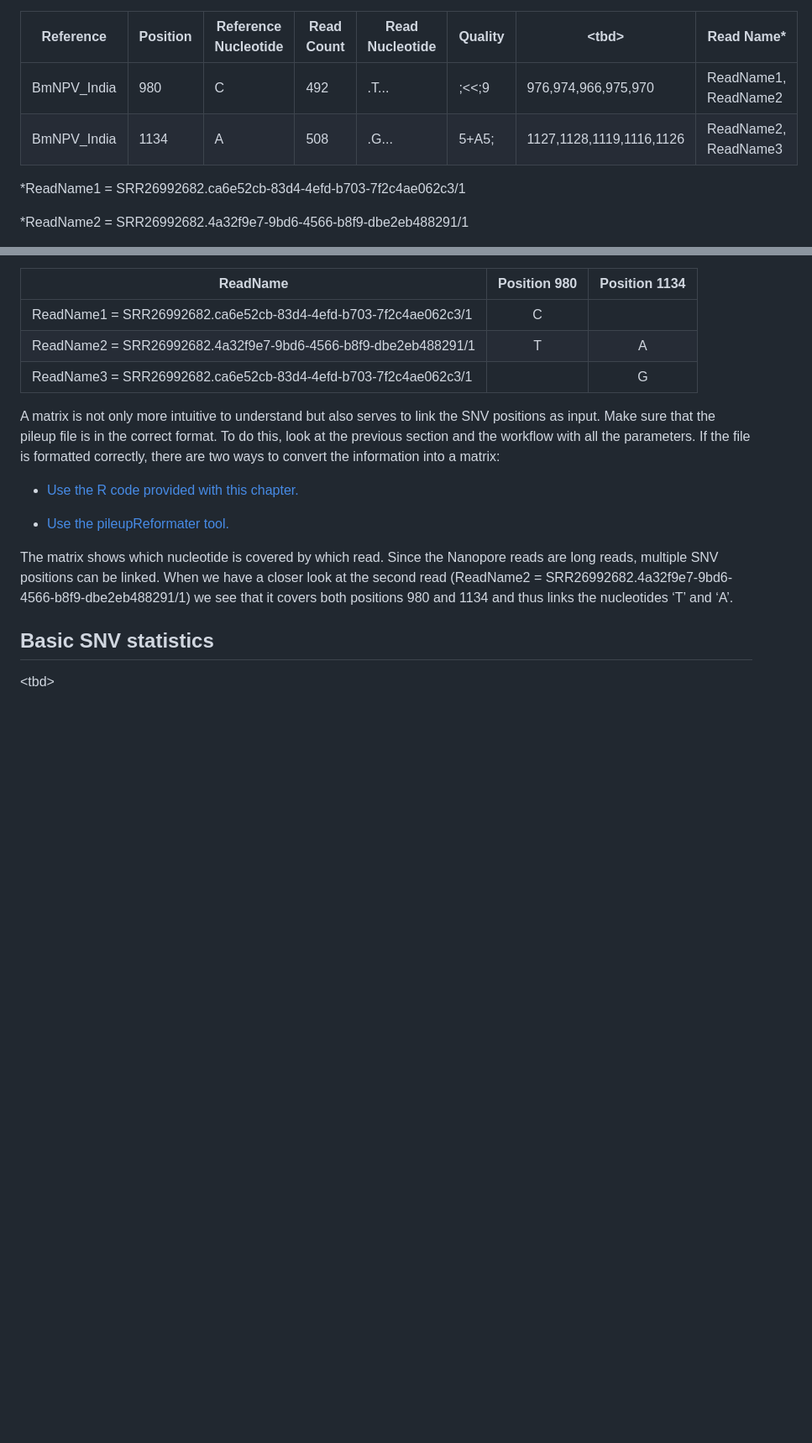
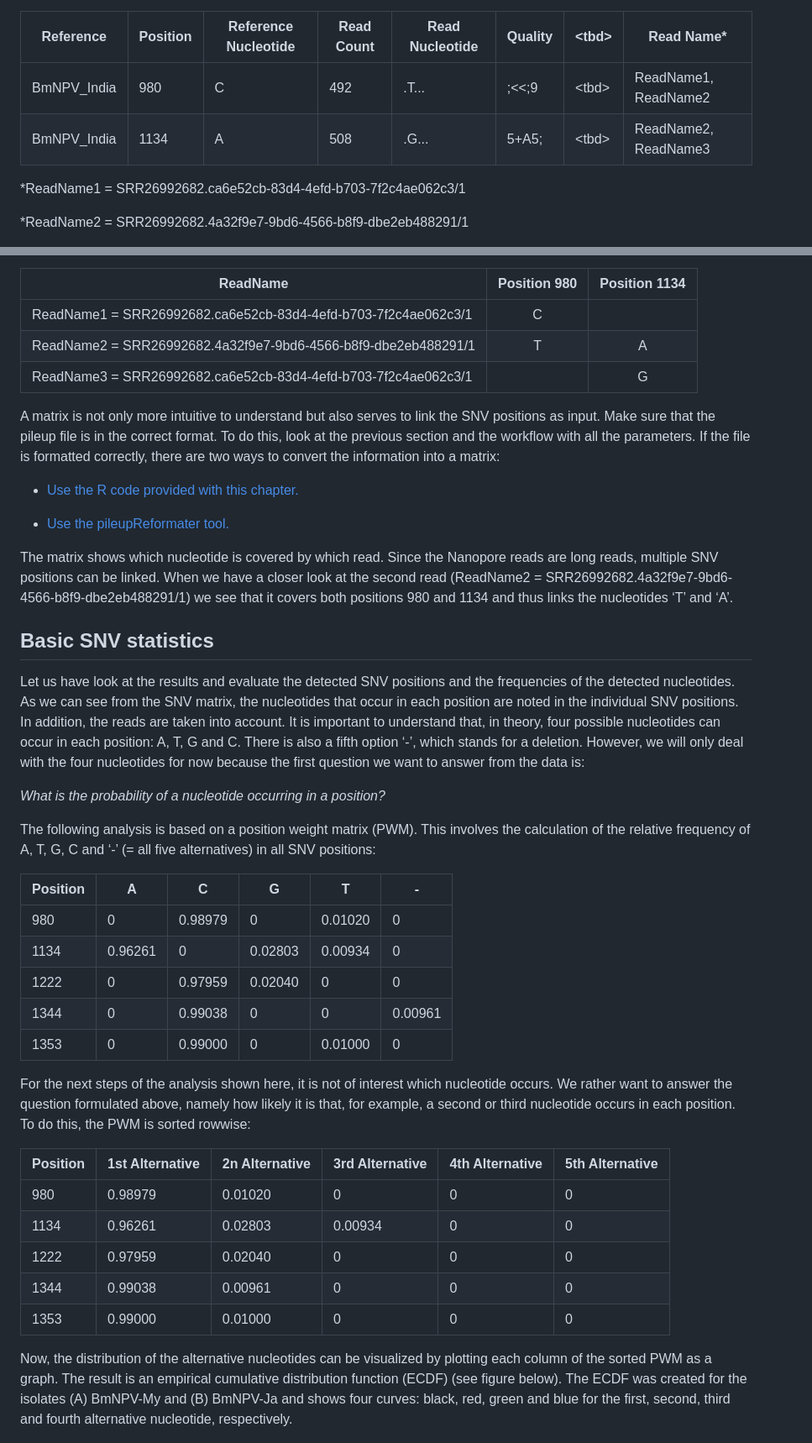
Before and after one commit to wennj/bmnpv-haplotype-determination, a Markdown page: README.md, 2 parts joined by grey strips. Shown: that part at 84% size. Drawn GitHub-style; blank space fills up the shorter version.

Commit message:
Third ECDF update on nucleotide frequency statistics.

```diff
--- a/README.md
+++ b/README.md
@@ -191,8 +191,8 @@ Here is an example of the first two SNV positions of the pileup file of the Nano
 
 | Reference | Position | Reference Nucleotide | Read Count | Read Nucleotide | Quality | \<tbd\> | Read Name\* |
 |---------|---------|---------|---------|---------|---------|---------|---------|
-| BmNPV_India | 980 | C | 492 | .T... | ;\<\<;9 | 976,974,966,975,970 | ReadName1, ReadName2 |
-| BmNPV_India | 1134 | A | 508 | .G... | 5+A5; | 1127,1128,1119,1116,1126 | ReadName2, ReadName3 |
+| BmNPV_India | 980 | C | 492 | .T... | ;\<\<;9 | \<tbd\> | ReadName1, ReadName2 |
+| BmNPV_India | 1134 | A | 508 | .G... | 5+A5; | \<tbd\> | ReadName2, ReadName3 |
 
 \*ReadName1 = SRR26992682.ca6e52cb-83d4-4efd-b703-7f2c4ae062c3/1
 
@@ -222,6 +222,30 @@ The matrix shows which nucleotide is covered by which read. Since the Nanopore r
 
 ## Basic SNV statistics
 
-\<tbd\>
+Let us have look at the results and evaluate the detected SNV positions and the frequencies of the detected nucleotides. As we can see from the SNV matrix, the nucleotides that occur in each position are noted in the individual SNV positions. In addition, the reads are taken into account. It is important to understand that, in theory, four possible nucleotides can occur in each position: A, T, G and C. There is also a fifth option ‘-’, which stands for a deletion. However, we will only deal with the four nucleotides for now because the first question we want to answer from the data is:
+
+*What is the probability of a nucleotide occurring in a position?*
+
+The following analysis is based on a position weight matrix (PWM). This involves the calculation of the relative frequency of A, T, G, C and ‘-’ (= all five alternatives) in all SNV positions:
+
+| Position | A       | C       | G       | T       | \-      |
+|----------|---------|---------|---------|---------|---------|
+| 980      | 0       | 0.98979 | 0       | 0.01020 | 0       |
+| 1134     | 0.96261 | 0       | 0.02803 | 0.00934 | 0       |
+| 1222     | 0       | 0.97959 | 0.02040 | 0       | 0       |
+| 1344     | 0       | 0.99038 | 0       | 0       | 0.00961 |
+| 1353     | 0       | 0.99000 | 0       | 0.01000 | 0       |
+
+For the next steps of the analysis shown here, it is not of interest which nucleotide occurs. We rather want to answer the question formulated above, namely how likely it is that, for example, a second or third nucleotide occurs in each position. To do this, the PWM is sorted rowwise:
+
+| Position | 1st Alternative | 2n Alternative | 3rd Alternative | 4th Alternative | 5th Alternative |
+|----|----|----|----|----|----|
+| 980 | 0.98979 | 0.01020 | 0 | 0 | 0 |
+| 1134 | 0.96261 | 0.02803 | 0.00934 | 0 | 0 |
+| 1222 | 0.97959 | 0.02040 | 0 | 0 | 0 |
+| 1344 | 0.99038 | 0.00961 | 0 | 0 | 0 |
+| 1353 | 0.99000 | 0.01000 | 0 | 0 | 0 |
+
+Now, the distribution of the alternative nucleotides can be visualized by plotting each column of the sorted PWM as a graph. The result is an empirical cumulative distribution function (ECDF) (see figure below). The ECDF was created for the isolates (A) BmNPV-My and (B) BmNPV-Ja and shows four curves: black, red, green and blue for the first, second, third and fourth alternative nucleotide, respectively.
 
 ![](figures/ecdf.png)
```
Also changed, not shown: other parts of README.md (+2 -0 lines).
